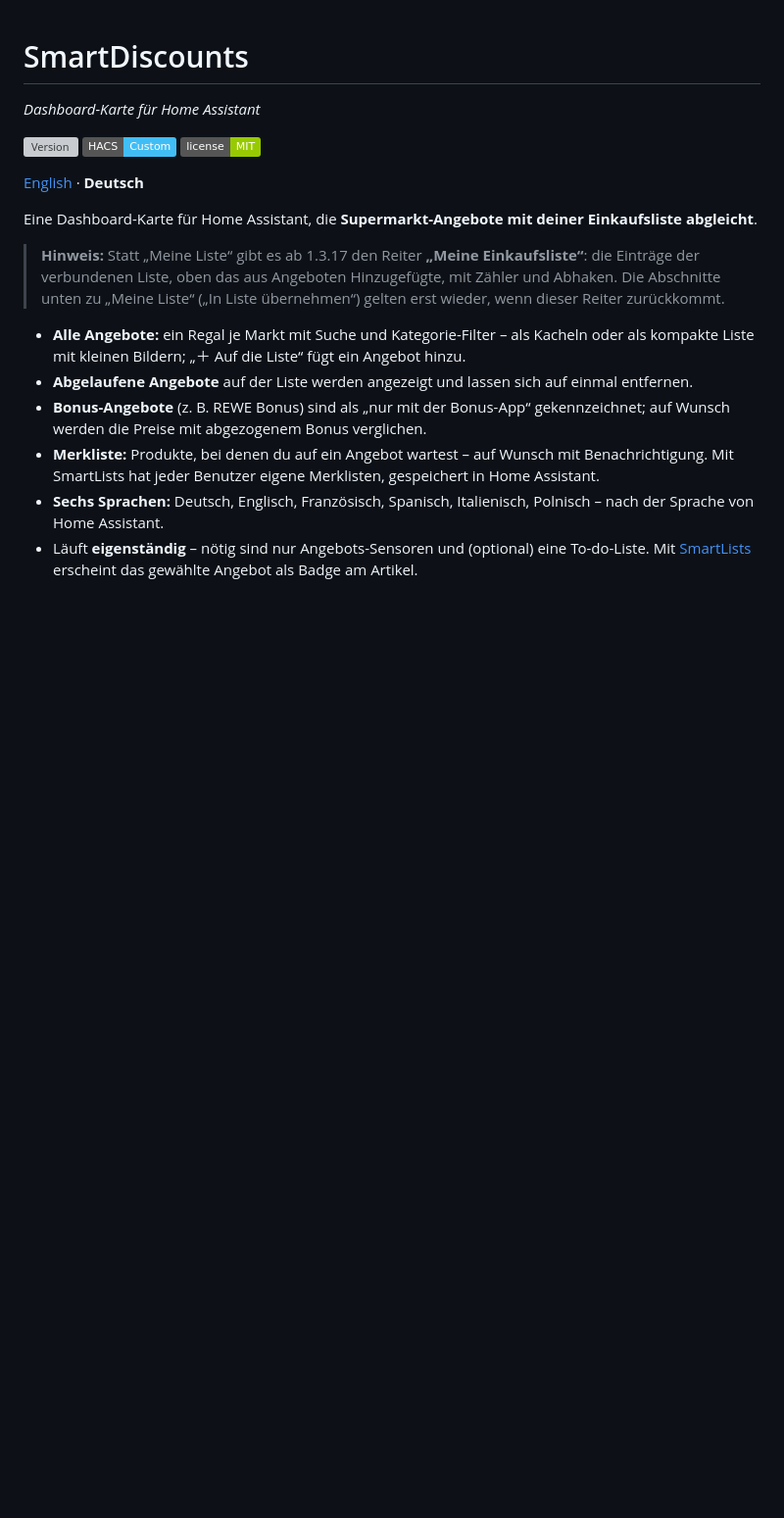
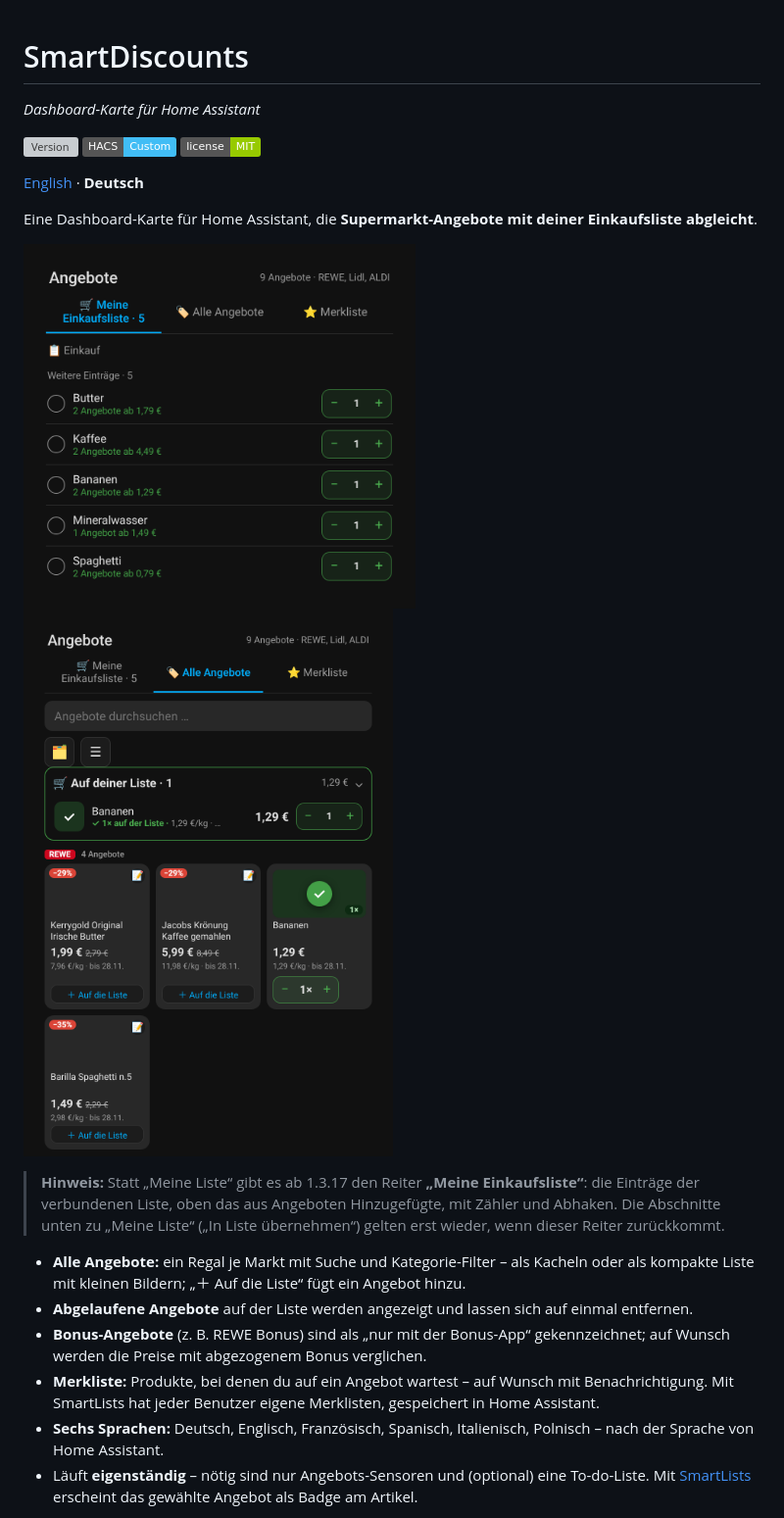
Before and after one commit to m3m0rex/ha_smartdiscounts-card, a Markdown page: README.de.md, the part around the change. Shown at 98% size. GitHub-like rendering; pictures changed too: docs/images/card-all-offers-de.png (added), docs/images/card-shopping-list-de.png (added); badges without logos; blank space fills up the shorter version; grey boxes are pictures that could not be loaded.

Commit message:
README with screenshots; HACS validation on every push

```diff
--- a/README.de.md
+++ b/README.de.md
@@ -7,6 +7,11 @@
 [English](README.md) · **Deutsch**
 
 Eine Dashboard-Karte für Home Assistant, die **Supermarkt-Angebote mit deiner Einkaufsliste abgleicht**.
+
+<p>
+  <img src="https://raw.githubusercontent.com/m3m0rex/ha_smartdiscounts-card/main/docs/images/card-shopping-list-de.png" alt="Reiter Meine Einkaufsliste: die Einträge der Liste, je mit Anzahl passender Angebote und günstigstem Preis" width="400">
+  <img src="https://raw.githubusercontent.com/m3m0rex/ha_smartdiscounts-card/main/docs/images/card-all-offers-de.png" alt="Reiter Alle Angebote: ein Regal je Markt mit Rabatt, Grundpreis und Auf die Liste" width="400">
+</p>
 
 > **Hinweis:** Statt „Meine Liste“ gibt es ab 1.3.17 den Reiter **„Meine Einkaufsliste“**: die Einträge der verbundenen
 > Liste, oben das aus Angeboten Hinzugefügte, mit Zähler und Abhaken. Die Abschnitte unten zu „Meine Liste“
```
Also changed, not shown: README.md (+5 -0 lines), docs/images/card-all-offers-en.png (added), docs/images/card-shopping-list-en.png (added), 1 other file.
